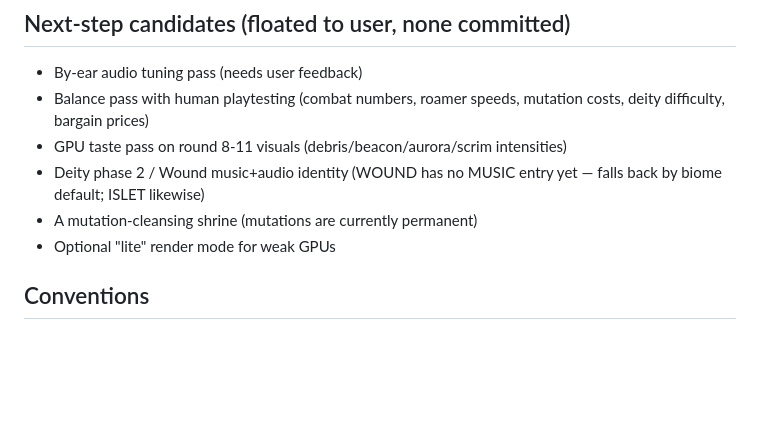
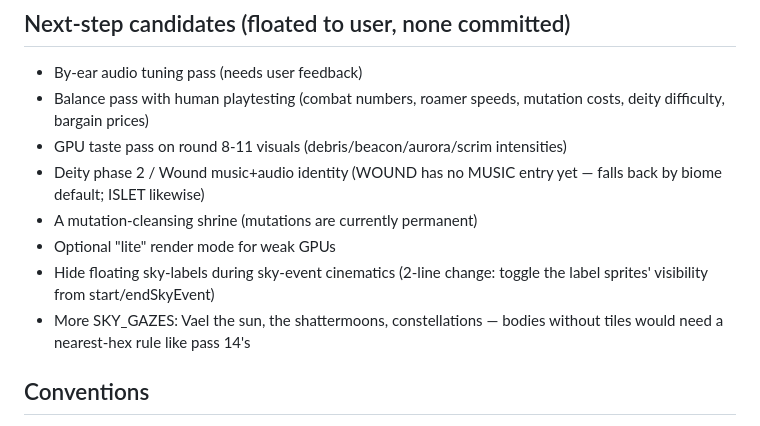
Before and after one commit to JGW2210/TDRPGTest1, a Markdown page: summary.md, the part around one of its changes. GitHub-like rendering; blank space fills up the shorter version.

```diff
--- a/summary.md
+++ b/summary.md
@@ -618,6 +646,10 @@ act(siteId,label), shopOffers(q,r)`.
   yet — falls back by biome default; ISLET likewise)
 - A mutation-cleansing shrine (mutations are currently permanent)
 - Optional "lite" render mode for weak GPUs
+- Hide floating sky-labels during sky-event cinematics (2-line change:
+  toggle the label sprites' visibility from start/endSkyEvent)
+- More SKY_GAZES: Vael the sun, the shattermoons, constellations —
+  bodies without tiles would need a nearest-hex rule like pass 14's
 
 ## Conventions
 
```
Also changed, not shown: other parts of summary.md (+44 -16 lines).
